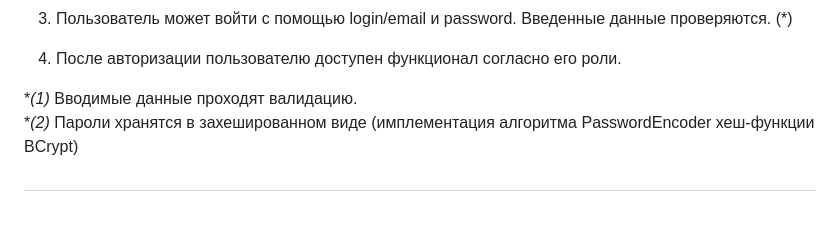
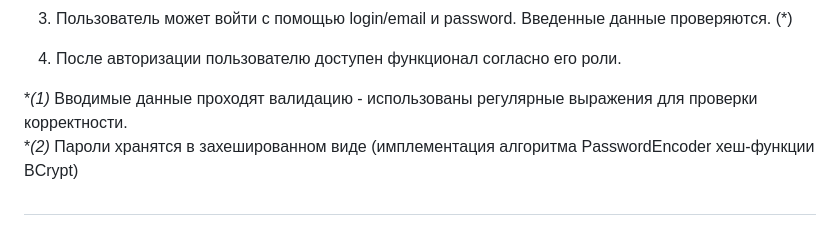
Before and after one commit to kreved77/SpringStoreApplication, a Markdown page: README.md, the part around the change. Rendered like a GitHub page.

```diff
--- a/README.md
+++ b/README.md
@@ -34,7 +34,7 @@
 
 4. После авторизации пользователю доступен функционал согласно его роли.
 
-**(*1)** Вводимые данные проходят валидацию. \
+**(*1)** Вводимые данные проходят валидацию - использованы регулярные выражения для проверки корректности. \
 **(*2)** Пароли хранятся в захешированном виде (имплементация алгоритма PasswordEncoder хеш-функции BCrypt)
 
 ##
```
